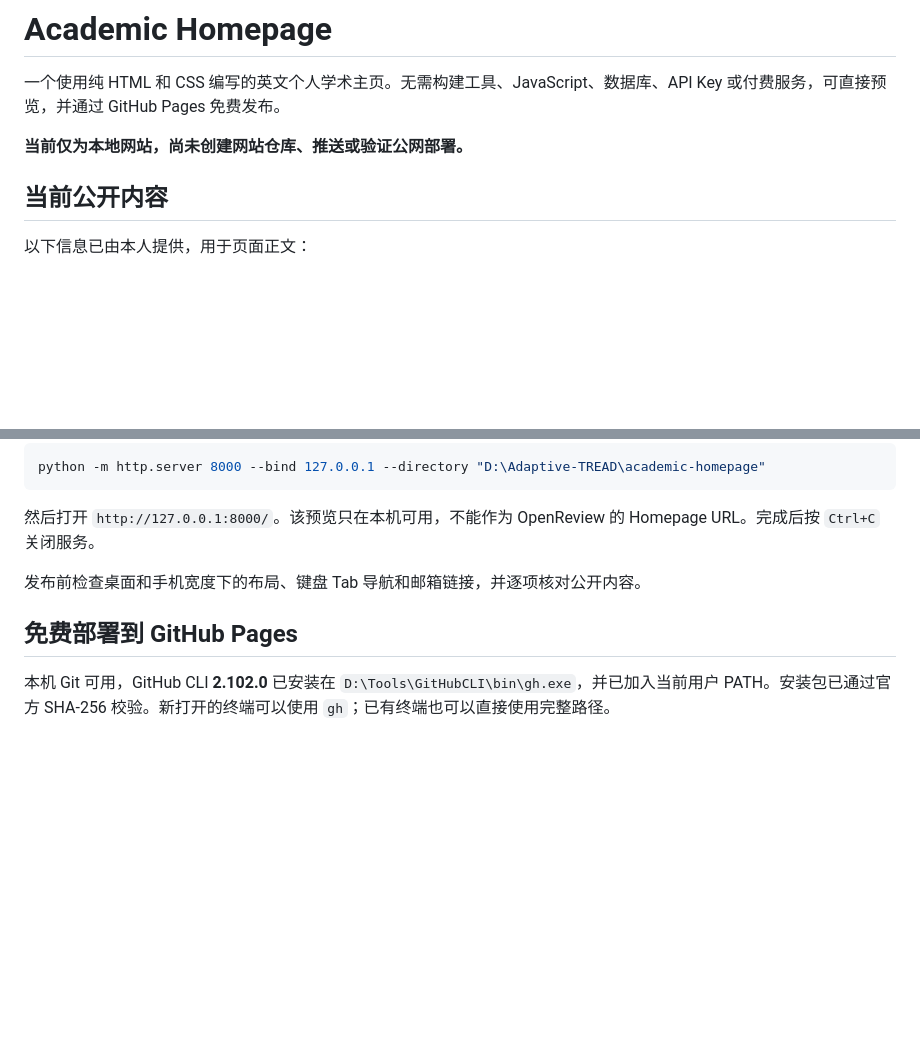
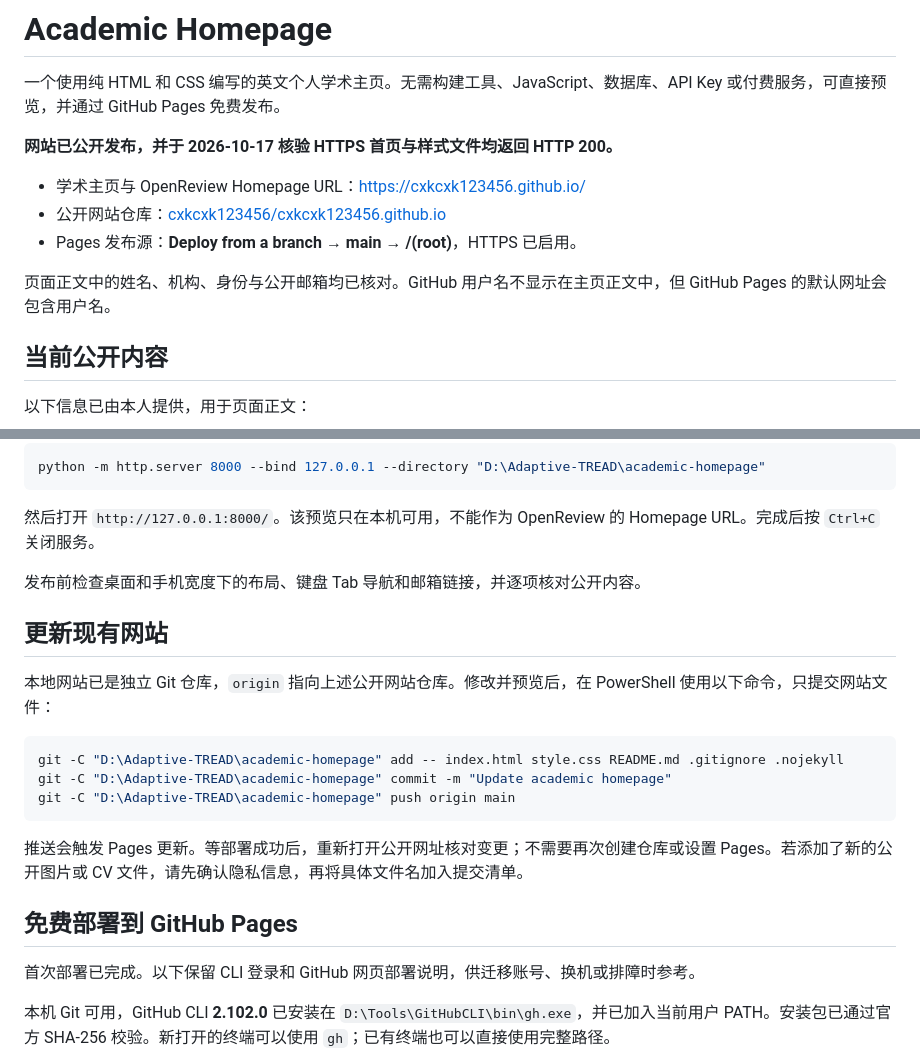
Before and after one commit to cxkcxk123456/cxkcxk123456.github.io, a Markdown page: README.md, 2 parts joined by grey strips. GitHub-like rendering; blank space fills up the shorter version.

Commit message:
Document the live homepage and GitHub CLI setup

````diff
--- a/README.md
+++ b/README.md
@@ -2,7 +2,13 @@
 
 一个使用纯 HTML 和 CSS 编写的英文个人学术主页。无需构建工具、JavaScript、数据库、API Key 或付费服务，可直接预览，并通过 GitHub Pages 免费发布。
 
-**当前仅为本地网站，尚未创建网站仓库、推送或验证公网部署。**
+**网站已公开发布，并于 2026-10-17 核验 HTTPS 首页与样式文件均返回 HTTP 200。**
+
+- 学术主页与 OpenReview Homepage URL：[https://cxkcxk123456.github.io/](https://cxkcxk123456.github.io/)
+- 公开网站仓库：[cxkcxk123456/cxkcxk123456.github.io](https://github.com/cxkcxk123456/cxkcxk123456.github.io)
+- Pages 发布源：**Deploy from a branch → main → /(root)**，HTTPS 已启用。
+
+页面正文中的姓名、机构、身份与公开邮箱均已核对。GitHub 用户名不显示在主页正文中，但 GitHub Pages 的默认网址会包含用户名。
 
 ## 当前公开内容
 
@@ -41,7 +47,21 @@ python -m http.server 8000 --bind 127.0.0.1 --directory "D:\Adaptive-TREAD\acade
 
 发布前检查桌面和手机宽度下的布局、键盘 Tab 导航和邮箱链接，并逐项核对公开内容。
 
+## 更新现有网站
+
+本地网站已是独立 Git 仓库，`origin` 指向上述公开网站仓库。修改并预览后，在 PowerShell 使用以下命令，只提交网站文件：
+
+```powershell
+git -C "D:\Adaptive-TREAD\academic-homepage" add -- index.html style.css README.md .gitignore .nojekyll
+git -C "D:\Adaptive-TREAD\academic-homepage" commit -m "Update academic homepage"
+git -C "D:\Adaptive-TREAD\academic-homepage" push origin main
+```
+
+推送会触发 Pages 更新。等部署成功后，重新打开公开网址核对变更；不需要再次创建仓库或设置 Pages。若添加了新的公开图片或 CV 文件，请先确认隐私信息，再将具体文件名加入提交清单。
+
 ## 免费部署到 GitHub Pages
+
+首次部署已完成。以下保留 CLI 登录和 GitHub 网页部署说明，供迁移账号、换机或排障时参考。
 
 本机 Git 可用，GitHub CLI **2.102.0** 已安装在 `D:\Tools\GitHubCLI\bin\gh.exe`，并已加入当前用户 PATH。安装包已通过官方 SHA-256 校验。新打开的终端可以使用 `gh`；已有终端也可以直接使用完整路径。
 
````
